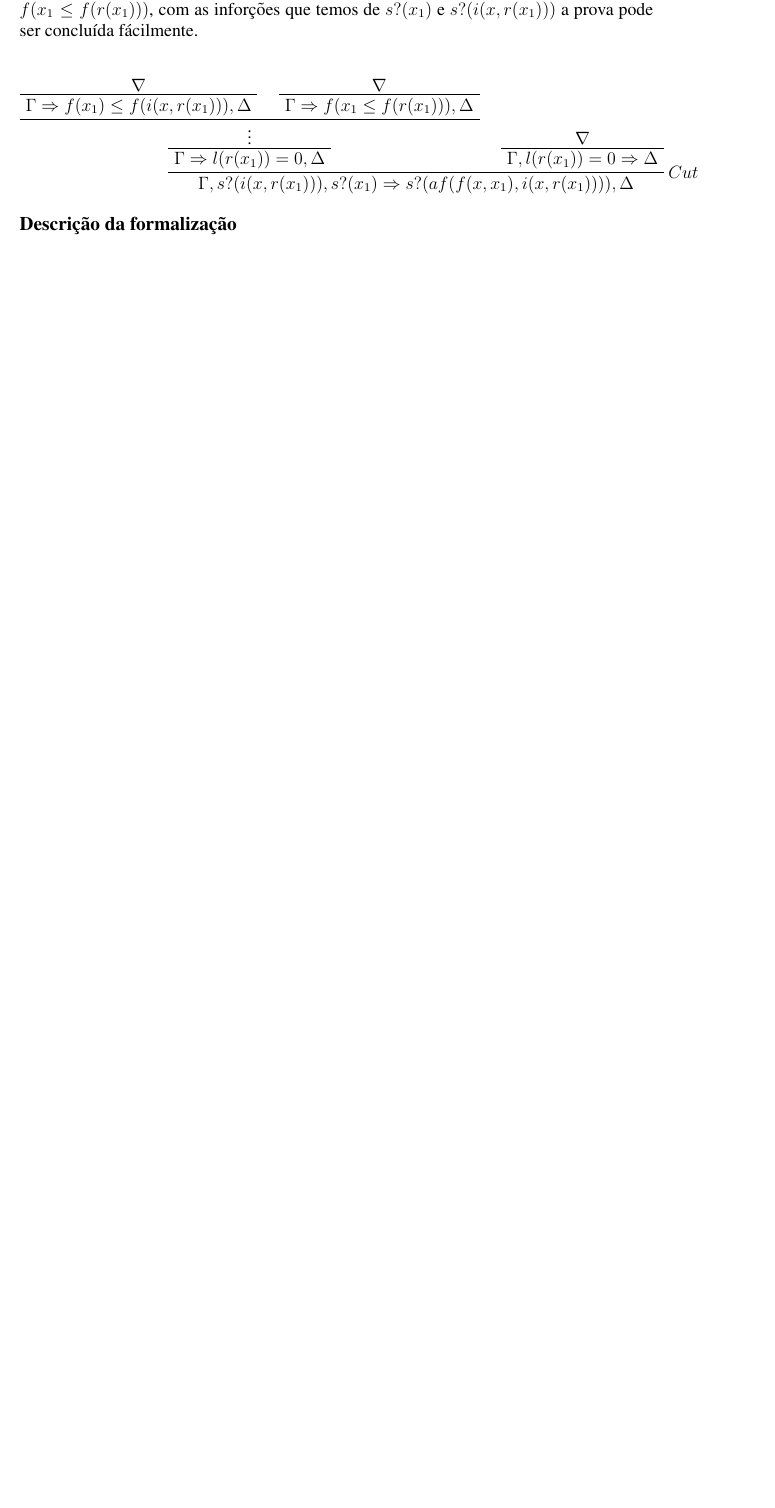
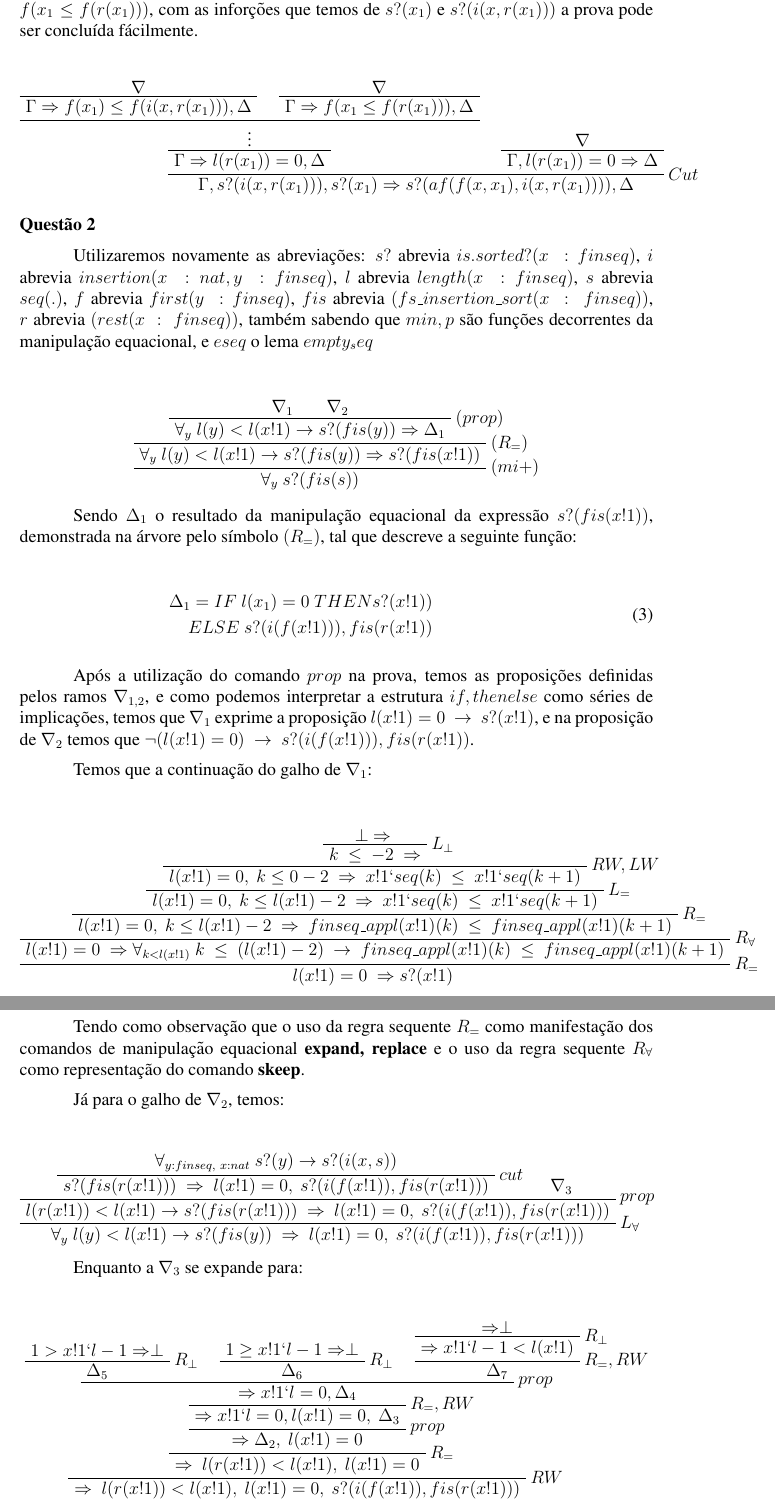
Before and after one commit to Marcelo5215/LC2017, a LaTeX document (Rel/Rel-LC1.tex): part of page 5 of 5 before the commit and two parts of pages 5 and 6 of 7 after it, the two joined at a grey line, cut so that both start at the same text, the shorter picture padded with empty space. The pictures show the PDF file Rel/Rel-LC1.pdf that the author committed with the source; the source files are stored in an older character set and shown here as Unicode.

Commit message:
Quase pronto, falta

```diff
--- a/Rel/Rel-LC1.tex
+++ b/Rel/Rel-LC1.tex
@@ -181,4 +181,10 @@ Já a questão 4, {\textit {fs\textunderscore insertionsort\textunderscore is\te
 		\BIC{$\Gamma, s?(i(x,r(x_1))), s?(x_1) \Rightarrow s?(af(f(x,x_1), i(x, r(x_1)))), \Delta$}
 	\end{prooftree}
 
-\section*{Descrição da formalização}
+\subsection*{Questão 2}
+
+Utilizaremos novamente as abreviações: $s?$ abrevia $is.sorted?(x \ : finseq)$, $i$ abrevia $insertion(x \ : nat, y \ : finseq)$, $l$ abrevia $length(x \ : finseq)$, $s$ abrevia $seq(.)$, $f$ abrevia $first(y \ : finseq)$, $fis$ abrevia $(fs\textunderscore insertion\textunderscore sort(x \ : \ finseq))$, $r$ abrevia $(rest(x \ : \ finseq))$, também sabendo que $min, p$ são funções decorrentes da manipulação equacional, e $eseq$ o lema $empty_seq$
+
+\begin{prooftree}
+
+\AXC {$\nabla_1$}
@@ -184,0 +204,22 @@ Já a questão 4, {\textit {fs\textunderscore insertionsort\textunderscore is\te
+\UIC {$\forall_y \ s?(fis(s))$}
+
+\end{prooftree}
+
+Sendo $\Delta_1$ o resultado da manipulação equacional da expressão $s?(fis(x!1))$, demonstrada na árvore pelo símbolo $(R_=)$, tal que descreve a seguinte função:
+
+\begin{equation}
+	\begin{split}
+		\Delta_1 = IF \ l(x_1) = 0 \ THEN s?(x!1)) \qquad \qquad\\
+		ELSE \ s?(i(f(x!1))), fis(r(x!1)) \qquad \qquad
+	\end{split}
+\end{equation}
+
+
+Após a utilização do comando $prop$ na prova, temos as proposições definidas pelos ramos $\nabla_{1,2}$, e como podemos interpretar a estrutura $if, then else$ como séries de implicações, temos que $\nabla_1$ exprime a proposição $l(x!1) = 0 \ \rightarrow \ s?(x!1)$, e na proposição de $\nabla_2$ temos que $ \neg (l(x!1) = 0) \ \rightarrow \ s?(i(f(x!1))), fis(r(x!1))$.
+
+
+Temos que a continuação do galho de $\nabla_1$:
+
+\begin{prooftree}
+
+\AXC {$\perp \ \Rightarrow \ $}
@@ -184,0 +237,24 @@ Já a questão 4, {\textit {fs\textunderscore insertionsort\textunderscore is\te
+\UIC {$l(x!1) = 0, \ k \le l(x!1) - 2 \ \Rightarrow \ x!1`seq(k) \ \le \ x!1`seq(k+1) $}
+
+\RightLabel {$R_=$}
+
+\UIC {$l(x!1) = 0, \ k \le l(x!1) - 2 \ \Rightarrow \ finseq\textunderscore appl(x!1) (k) \ \le \ finseq\textunderscore appl(x!1) (k + 1)   $}
+
+\RightLabel {$R_{\forall}$}
+
+\UIC {$l(x!1) = 0 \ \Rightarrow \forall_{k < l(x!1)} \  k \ \le \ (l(x!1) - 2) \ \rightarrow \ finseq\textunderscore appl(x!1) (k) \ \le \ finseq\textunderscore appl(x!1) (k + 1) $}
+
+\RightLabel {$R_=$}
+
+\UIC {$l(x!1) = 0 \ \Rightarrow s?(x!1) \ $}
+
+\end{prooftree}
+
+Tendo como observação que o uso da regra sequente $R_=$ como manifestação dos comandos de manipulação equacional \textbf{expand, replace} e o uso da regra sequente $R_\forall$ como representação do comando \textbf{skeep}.
+
+
+Já para o galho de $\nabla_2$, temos:
+
+\begin{prooftree}
+
+\AXC {$\forall_{y : finseq , \ x: nat} \ s?(y) \rightarrow s?(i(x,s))$}
@@ -184,0 +274,7 @@ Já a questão 4, {\textit {fs\textunderscore insertionsort\textunderscore is\te
+\UIC {$\forall_y \ l(y) < l(x!1) \rightarrow s?(fis(y)) \ \Rightarrow \ l(x!1) = 0, \ s?(i(f(x!1)), fis(r(x!1))) $}
+
+\end{prooftree}
+
+Enquanto a $\nabla_3$ se expande para:
+
+\begin{prooftree}
@@ -184,0 +346,6 @@ Já a questão 4, {\textit {fs\textunderscore insertionsort\textunderscore is\te
+\begin{equation}
+\begin{split}
+\Delta_4 = IF \ 1> x!1`l -1 \ OR \ 1 \ge x!1`l \  THEN \  eseq`l \qquad \qquad\\
+ELSE \ m(x!1`l - 1, x!1`l - 1) < l(x!1) \qquad \qquad
+\end{split}
+\end{equation}
@@ -185,3 +362,5 @@ Já a questão 4, {\textit {fs\textunderscore insertionsort\textunderscore is\te
+\Delta_7 = \Rightarrow 1>x!1`l-1 \ , \ 1 \ge x!1`l \ , \ x!1`l = 0 \ , \ m(x!1`l - 1, x!1`l - 1) < l(x!1)
+\end{equation}
 
 \section*{Conclusões}
 A partir da prova lógica das quatro conjecturas auxiliares apresentadas, é possível provar a funcionalidade da função {\textit {fs\textunderscore insertion\textunderscore sort}} empregada como lema no apêndice do trabalho, visto que as questões posteriormente demonstradas são propriedades referentes ao mecanismo de inserção e identificação da ordenação das sequências apresentadas, a prova aplicada da função citada se compõe dos comandos de skolemização da expressão seguida da instanciação do quantificador existencial em variáveis já presentes na expressão sucedida, e então o comando de cut {\textbf{rewrite}} para aplicação dos lemas {\textit {fs\textunderscore insertionsort\textunderscore is\textunderscore sorted}} e {\textit {fs\textunderscore insertion\textunderscore sort\textunderscore is\textunderscore permutations}}; sendo tais lemas as conjecturas provadas posteriormente pelas questões 2 e 4.
```
Also changed, not shown: Rel/Rel-LC1.pdf, Rel/Rel-LC1.tex (123 more changed lines), 4 other files.
